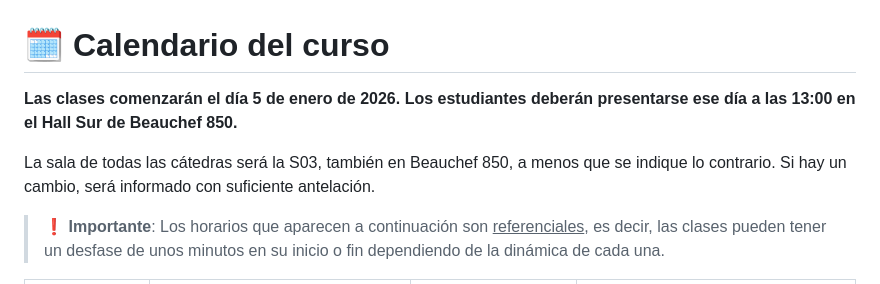
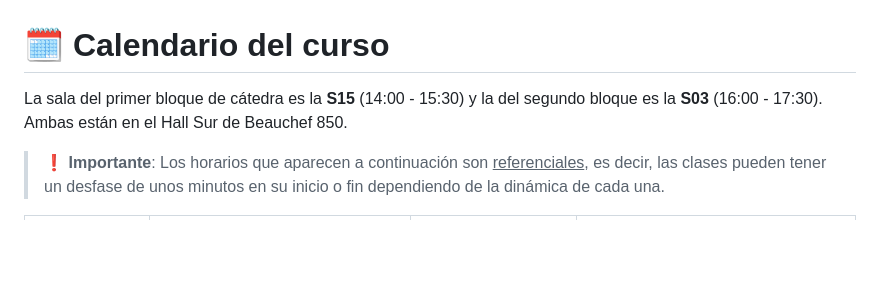
Before and after one commit to maxfloresv/FM849, a Markdown page: calendar.md, the part around one of its changes. Rendered like a GitHub page; blank space fills up the shorter version.

Commit message:
docs: update course calendar information (#10)
Co-authored-by: Héctor Jiménez Orellana <hector.jimenezor@gmail.com>

```diff
--- a/calendar.md
+++ b/calendar.md
@@ -1,8 +1,6 @@
 # 🗓️ Calendario del curso
 
-**Las clases comenzarán el día 5 de enero de 2026. Los estudiantes deberán presentarse ese día a las 13:00 en el Hall Sur de Beauchef 850.**
-
-La sala de todas las cátedras será la S03, también en Beauchef 850, a menos que se indique lo contrario. Si hay un cambio, será informado con suficiente antelación.
+La sala del primer bloque de cátedra es la **S15** (14:00 - 15:30) y la del segundo bloque es la **S03** (16:00 - 17:30). Ambas están en el Hall Sur de Beauchef 850.
 
 > ❗ **Importante**: Los horarios que aparecen a continuación son <u>referenciales</u>, es decir, las clases pueden tener un desfase de unos minutos en su inicio o fin dependiendo de la dinámica de cada una.
 
```
Also changed, not shown: other parts of calendar.md (+1 -1 lines).
